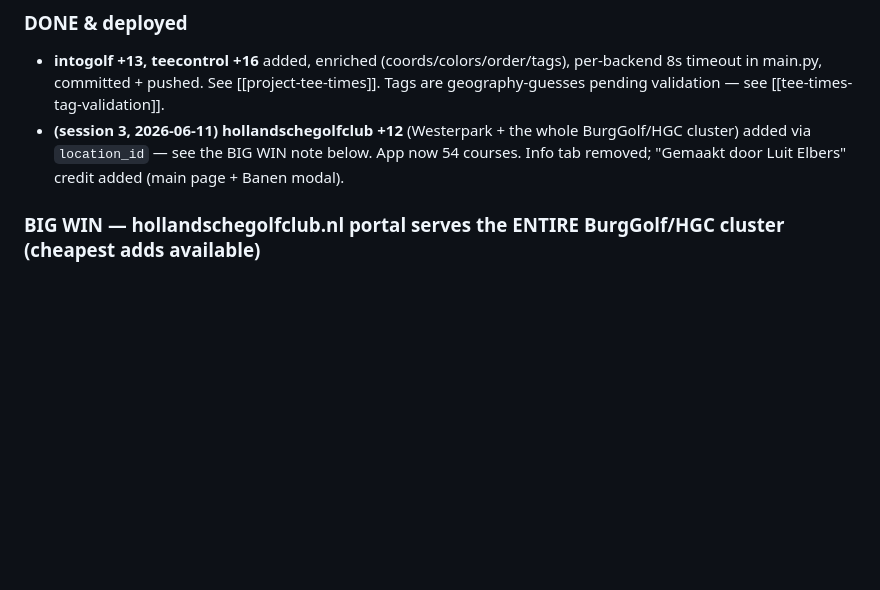
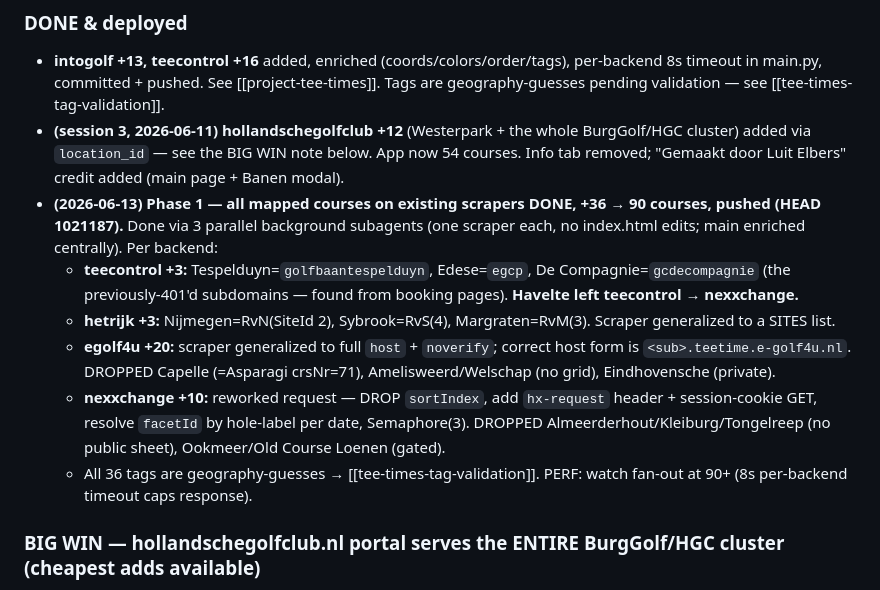
Before and after one commit to LuitElbers/tee-times, a Markdown page: course_mapping.md, the part around the change. Rendered like a GitHub page; blank space fills up the shorter version.

Commit message:
Update roadmap: Phase 1 existing-scraper courses done (+36 → 90)
Co-Authored-By: Claude Opus 4.8 <noreply@anthropic.com>

```diff
--- a/course_mapping.md
+++ b/course_mapping.md
@@ -18,6 +18,12 @@ NH 37 ✓ · ZH 42 ✓ · Zeeland 8 ✓ · Utrecht 22 ✓ · Flevoland 11 ✓ ·
 ### DONE & deployed
 - **intogolf +13, teecontrol +16** added, enriched (coords/colors/order/tags), per-backend 8s timeout in main.py, committed + pushed. See [[project-tee-times]]. Tags are geography-guesses pending validation — see [[tee-times-tag-validation]].
 - **(session 3, 2026-06-11) hollandschegolfclub +12** (Westerpark + the whole BurgGolf/HGC cluster) added via `location_id` — see the BIG WIN note below. App now 54 courses. Info tab removed; "Gemaakt door Luit Elbers" credit added (main page + Banen modal).
+- **(2026-06-13) Phase 1 — all mapped courses on existing scrapers DONE, +36 → 90 courses, pushed (HEAD 1021187).** Done via 3 parallel background subagents (one scraper each, no index.html edits; main enriched centrally). Per backend:
+  - **teecontrol +3:** Tespelduyn=`golfbaantespelduyn`, Edese=`egcp`, De Compagnie=`gcdecompagnie` (the previously-401'd subdomains — found from booking pages). **Havelte left teecontrol → nexxchange.**
+  - **hetrijk +3:** Nijmegen=RvN(SiteId 2), Sybrook=RvS(4), Margraten=RvM(3). Scraper generalized to a SITES list.
+  - **egolf4u +20:** scraper generalized to full `host` + `noverify`; correct host form is `<sub>.teetime.e-golf4u.nl`. DROPPED Capelle (=Asparagi crsNr=71), Amelisweerd/Welschap (no grid), Eindhovensche (private).
+  - **nexxchange +10:** reworked request — DROP `sortIndex`, add `hx-request` header + session-cookie GET, resolve `facetId` by hole-label per date, Semaphore(3). DROPPED Almeerderhout/Kleiburg/Tongelreep (no public sheet), Ookmeer/Old Course Loenen (gated).
+  - All 36 tags are geography-guesses → [[tee-times-tag-validation]]. PERF: watch fan-out at 90+ (8s per-backend timeout caps response).
 
 ### BIG WIN — hollandschegolfclub.nl portal serves the ENTIRE BurgGolf/HGC cluster (cheapest adds available)
 The existing `scrapers/hollandschegolfclub.py` hits one WordPress AJAX endpoint (`itg_get_teetimes`) keyed by `location_id`. That ONE portal exposes the whole BurgGolf/Hollandsche Golfclub group. Adding a course = **ONE line** `{"id": <location_id>, "name": "..."}` in `LOCATIONS` + standard enrichment. No new scraper, no per-club host hunting.
```
